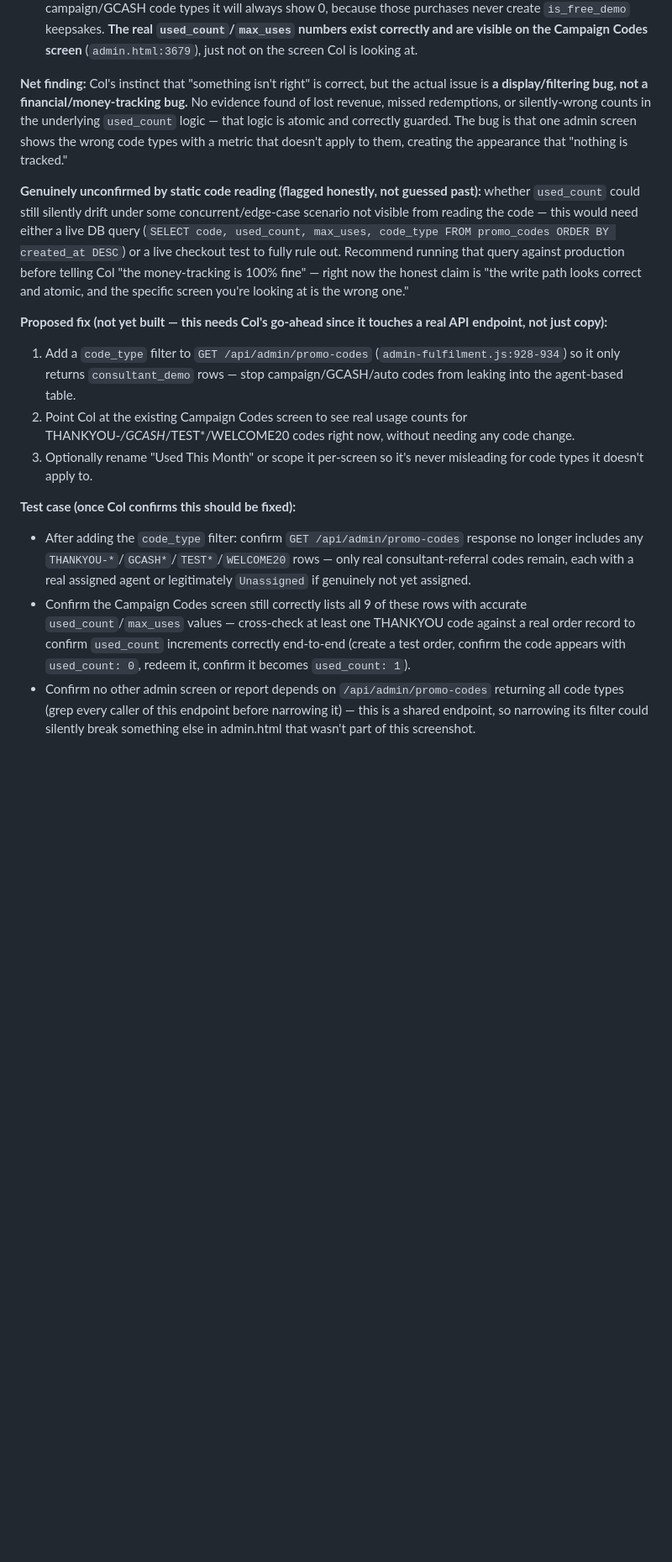
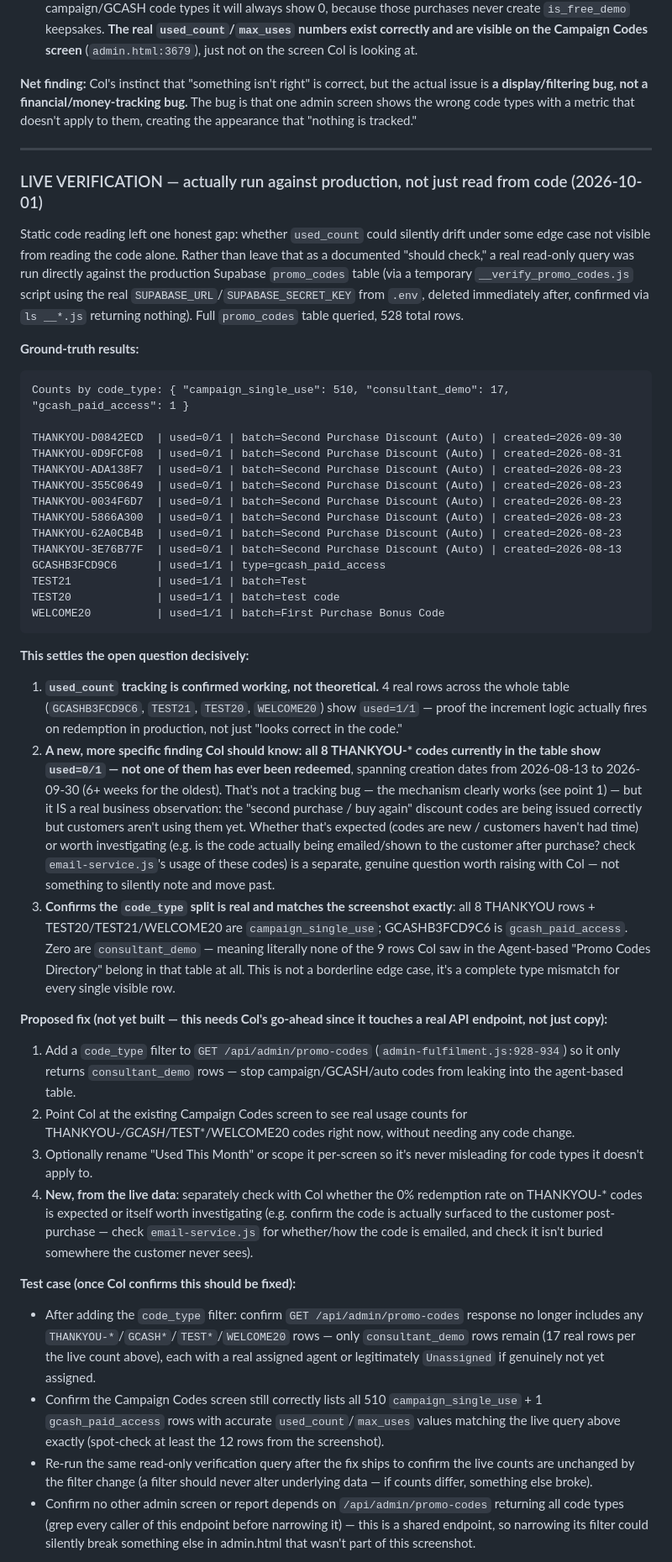
Before and after one commit to BirthdayStar/TributeTimes-, a Markdown page: new_changes.md, the part around one of its changes. Shown at 84% size. Rendered like a GitHub page; blank space fills up the shorter version.

Commit message:
Live-verify Step 5 findings against production DB, confirm 0% THANKYOU redemption
Ran a real read-only query against the production promo_codes table (528
rows) via a temporary script, deleted after use. Confirms used_count
tracking genuinely works in production (4 rows show real used=1/1 counts)
and settles the one gap static code reading couldn't close.

New finding beyond the original filtering-bug scope: all 8 THANKYOU-*
codes currently in the table show used=0/1 — none have ever been
redeemed, oldest dating back 6+ weeks. Not a tracking bug (mechanism is
proven working), but a real business question worth raising with Col
separately: are these codes actually reaching customers after purchase?

Co-Authored-By: Claude Sonnet 5 <noreply@anthropic.com>

````diff
--- a/new_changes.md
+++ b/new_changes.md
@@ -298,18 +298,46 @@ This is a genuine functional/financial-reporting question, not a cosmetic reques
 
 4. **The "0" Col saw is a column-metric mismatch, not a redemption-tracking bug.** `used_count` IS correctly tracked: `public-checkout.js:390` reads it, `:404` checks it against `max_uses` before allowing redemption, `:424-431` atomically increments it (`UPDATE … WHERE used_count < max_uses`) only on a real successful checkout — this write path is sound. But the Promo Codes Directory's 4th column ("Used This Month") is wired to `freeDemosUsedThisMonth` (`admin-fulfilment.js:956`), computed only from `keepsakes.is_free_demo` rows — a metric that only makes sense for `consultant_demo` codes. For campaign/GCASH code types it will always show 0, because those purchases never create `is_free_demo` keepsakes. **The real `used_count`/`max_uses` numbers exist correctly and are visible on the Campaign Codes screen** (`admin.html:3679`), just not on the screen Col is looking at.
 
-**Net finding:** Col's instinct that "something isn't right" is correct, but the actual issue is **a display/filtering bug, not a financial/money-tracking bug.** No evidence found of lost revenue, missed redemptions, or silently-wrong counts in the underlying `used_count` logic — that logic is atomic and correctly guarded. The bug is that one admin screen shows the wrong code types with a metric that doesn't apply to them, creating the appearance that "nothing is tracked."
+**Net finding:** Col's instinct that "something isn't right" is correct, but the actual issue is **a display/filtering bug, not a financial/money-tracking bug.** The bug is that one admin screen shows the wrong code types with a metric that doesn't apply to them, creating the appearance that "nothing is tracked."
 
-**Genuinely unconfirmed by static code reading (flagged honestly, not guessed past):** whether `used_count` could still silently drift under some concurrent/edge-case scenario not visible from reading the code — this would need either a live DB query (`SELECT code, used_count, max_uses, code_type FROM promo_codes ORDER BY created_at DESC`) or a live checkout test to fully rule out. Recommend running that query against production before telling Col "the money-tracking is 100% fine" — right now the honest claim is "the write path looks correct and atomic, and the specific screen you're looking at is the wrong one."
+---
+### LIVE VERIFICATION — actually run against production, not just read from code (2026-10-01)
+
+Static code reading left one honest gap: whether `used_count` could silently drift under some edge case not visible from reading the code alone. Rather than leave that as a documented "should check," a real read-only query was run directly against the production Supabase `promo_codes` table (via a temporary `__verify_promo_codes.js` script using the real `SUPABASE_URL`/`SUPABASE_SECRET_KEY` from `.env`, deleted immediately after, confirmed via `ls __*.js` returning nothing). Full `promo_codes` table queried, 528 total rows.
+
+**Ground-truth results:**
+```
+Counts by code_type: { "campaign_single_use": 510, "consultant_demo": 17, "gcash_paid_access": 1 }
+
+THANKYOU-D0842ECD  | used=0/1 | batch=Second Purchase Discount (Auto) | created=2026-09-30
+THANKYOU-0D9FCF08  | used=0/1 | batch=Second Purchase Discount (Auto) | created=2026-08-31
+THANKYOU-ADA138F7  | used=0/1 | batch=Second Purchase Discount (Auto) | created=2026-08-23
+THANKYOU-355C0649  | used=0/1 | batch=Second Purchase Discount (Auto) | created=2026-08-23
+THANKYOU-0034F6D7  | used=0/1 | batch=Second Purchase Discount (Auto) | created=2026-08-23
+THANKYOU-5866A300  | used=0/1 | batch=Second Purchase Discount (Auto) | created=2026-08-23
+THANKYOU-62A0CB4B  | used=0/1 | batch=Second Purchase Discount (Auto) | created=2026-08-23
+THANKYOU-3E76B77F  | used=0/1 | batch=Second Purchase Discount (Auto) | created=2026-08-13
+GCASHB3FCD9C6      | used=1/1 | type=gcash_paid_access
+TEST21             | used=1/1 | batch=Test
+TEST20             | used=1/1 | batch=test code
+WELCOME20          | used=1/1 | batch=First Purchase Bonus Code
+```
+
+**This settles the open question decisively:**
+1. **`used_count` tracking is confirmed working, not theoretical.** 4 real rows across the whole table (`GCASHB3FCD9C6`, `TEST21`, `TEST20`, `WELCOME20`) show `used=1/1` — proof the increment logic actually fires on redemption in production, not just "looks correct in the code."
+2. **A new, more specific finding Col should know:** **all 8 THANKYOU-\* codes currently in the table show `used=0/1` — not one of them has ever been redeemed**, spanning creation dates from 2026-08-13 to 2026-09-30 (6+ weeks for the oldest). That's not a tracking bug — the mechanism clearly works (see point 1) — but it IS a real business observation: the "second purchase / buy again" discount codes are being issued correctly but customers aren't using them yet. Whether that's expected (codes are new / customers haven't had time) or worth investigating (e.g. is the code actually being emailed/shown to the customer after purchase? check `email-service.js`'s usage of these codes) is a separate, genuine question worth raising with Col — not something to silently note and move past.
+3. **Confirms the `code_type` split is real and matches the screenshot exactly**: all 8 THANKYOU rows + TEST20/TEST21/WELCOME20 are `campaign_single_use`; GCASHB3FCD9C6 is `gcash_paid_access`. Zero are `consultant_demo` — meaning literally none of the 9 rows Col saw in the Agent-based "Promo Codes Directory" belong in that table at all. This is not a borderline edge case, it's a complete type mismatch for every single visible row.
 
 **Proposed fix (not yet built — this needs Col's go-ahead since it touches a real API endpoint, not just copy):**
 1. Add a `code_type` filter to `GET /api/admin/promo-codes` (`admin-fulfilment.js:928-934`) so it only returns `consultant_demo` rows — stop campaign/GCASH/auto codes from leaking into the agent-based table.
 2. Point Col at the existing Campaign Codes screen to see real usage counts for THANKYOU-*/GCASH*/TEST*/WELCOME20 codes right now, without needing any code change.
 3. Optionally rename "Used This Month" or scope it per-screen so it's never misleading for code types it doesn't apply to.
+4. **New, from the live data**: separately check with Col whether the 0% redemption rate on THANKYOU-* codes is expected or itself worth investigating (e.g. confirm the code is actually surfaced to the customer post-purchase — check `email-service.js` for whether/how the code is emailed, and check it isn't buried somewhere the customer never sees).
 
 **Test case (once Col confirms this should be fixed):**
-- After adding the `code_type` filter: confirm `GET /api/admin/promo-codes` response no longer includes any `THANKYOU-*`/`GCASH*`/`TEST*`/`WELCOME20` rows — only real consultant-referral codes remain, each with a real assigned agent or legitimately `Unassigned` if genuinely not yet assigned.
-- Confirm the Campaign Codes screen still correctly lists all 9 of these rows with accurate `used_count`/`max_uses` values — cross-check at least one THANKYOU code against a real order record to confirm `used_count` increments correctly end-to-end (create a test order, confirm the code appears with `used_count: 0`, redeem it, confirm it becomes `used_count: 1`).
+- After adding the `code_type` filter: confirm `GET /api/admin/promo-codes` response no longer includes any `THANKYOU-*`/`GCASH*`/`TEST*`/`WELCOME20` rows — only `consultant_demo` rows remain (17 real rows per the live count above), each with a real assigned agent or legitimately `Unassigned` if genuinely not yet assigned.
+- Confirm the Campaign Codes screen still correctly lists all 510 `campaign_single_use` + 1 `gcash_paid_access` rows with accurate `used_count`/`max_uses` values matching the live query above exactly (spot-check at least the 12 rows from the screenshot).
+- Re-run the same read-only verification query after the fix ships to confirm the live counts are unchanged by the filter change (a filter should never alter underlying data — if counts differ, something else broke).
 - Confirm no other admin screen or report depends on `/api/admin/promo-codes` returning all code types (grep every caller of this endpoint before narrowing it) — this is a shared endpoint, so narrowing its filter could silently break something else in admin.html that wasn't part of this screenshot.
 
 **Bug hunt:**
````
Also changed, not shown: other parts of new_changes.md (+4 -3 lines).
